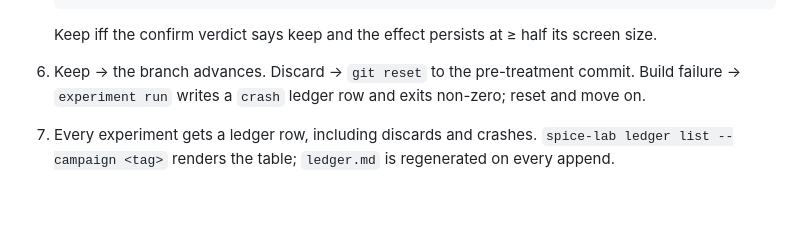
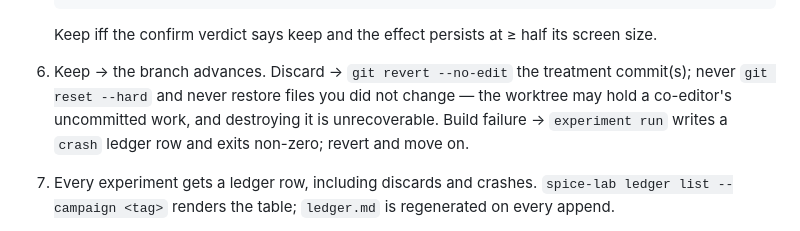
Before and after one commit to invariant-hq/spice, a Markdown page: lab/PROGRAM.md, the part around the change. GitHub-like rendering; blank space fills up the shorter version.

Commit message:
docs(lab): Discard by revert, never hard reset
The discard step said git reset to the pre-treatment commit; a hard
reset also destroys any co-editor's uncommitted work sharing the tree,
which is unrecoverable. Discards revert the treatment commits instead —
history on a research branch is evidence anyway.

```diff
--- a/lab/PROGRAM.md
+++ b/lab/PROGRAM.md
@@ -116,9 +116,11 @@ LOOP until budget is exhausted or the user stops you:
 
    Keep iff the confirm verdict says keep and the effect persists at ≥ half its
    screen size.
-6. Keep → the branch advances. Discard → `git reset` to the pre-treatment
-   commit. Build failure → `experiment run` writes a `crash` ledger row and
-   exits non-zero; reset and move on.
+6. Keep → the branch advances. Discard → `git revert --no-edit` the treatment
+   commit(s); never `git reset --hard` and never restore files you did not
+   change — the worktree may hold a co-editor's uncommitted work, and
+   destroying it is unrecoverable. Build failure → `experiment run` writes a
+   `crash` ledger row and exits non-zero; revert and move on.
 7. Every experiment gets a ledger row, including discards and crashes.
    `spice-lab ledger list --campaign <tag>` renders the table; `ledger.md` is
    regenerated on every append.
```
